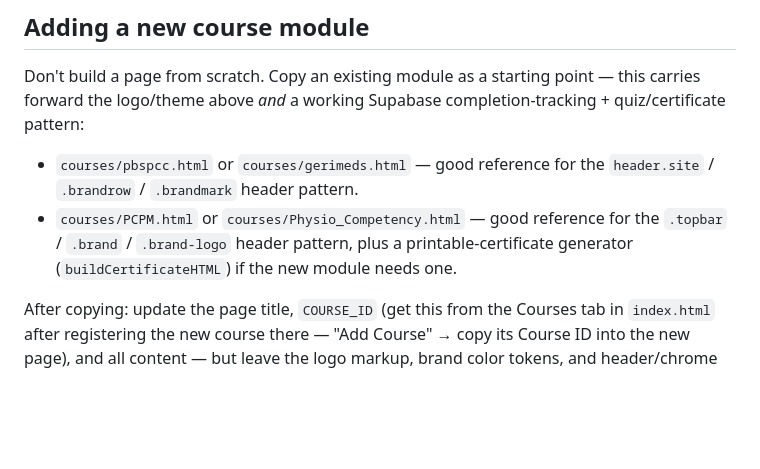
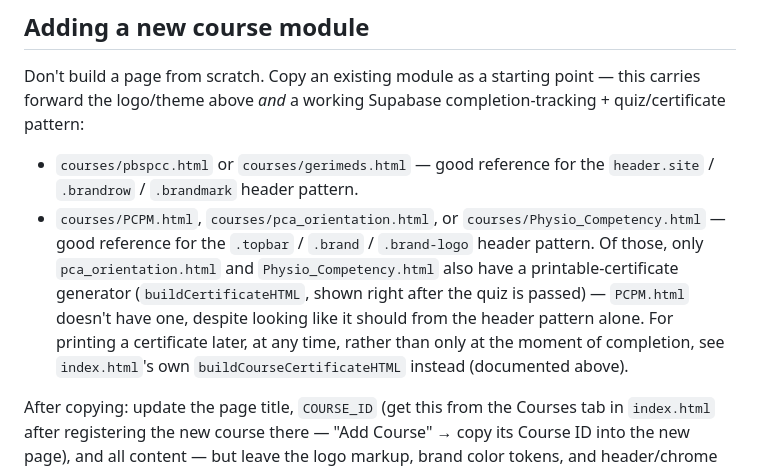
Before and after one commit to agedcarephysiotherapy/edu, a Markdown page: CLAUDE.md, the part around the change. Drawn GitHub-style; blank space fills up the shorter version.

Commit message:
Fix stale course-authoring reference in CLAUDE.md
The "adding a new course module" guide cited PCPM.html as a reference
for both the .topbar header pattern AND the buildCertificateHTML
certificate generator — only the header-pattern half was ever true.
PCPM.html doesn't have a certificate generator; pca_orientation.html
and Physio_Competency.html do (verified via grep). Also cross-
references index.html's own buildCourseCertificateHTML (added in the
certificate-printing PR) for printing a certificate at any time after
completion, not just right after the quiz.

Reviewed ROADMAP.md too — no staleness found there; every item is
still accurately unbuilt, and nothing recently shipped (quiz
randomisation, the compliance nudge banner, the domain change) needed
adding since they're either self-explanatory from the code itself or,
for the domain, CLAUDE.md correctly defers to the CNAME file rather
than hardcoding a hostname.

```diff
--- a/CLAUDE.md
+++ b/CLAUDE.md
@@ -242,10 +242,16 @@ completion-tracking + quiz/certificate pattern:
 
 - `courses/pbspcc.html` or `courses/gerimeds.html` — good reference for the
   `header.site` / `.brandrow` / `.brandmark` header pattern.
-- `courses/PCPM.html` or `courses/Physio_Competency.html` — good reference
-  for the `.topbar` / `.brand` / `.brand-logo` header pattern, plus a
-  printable-certificate generator (`buildCertificateHTML`) if the new module
-  needs one.
+- `courses/PCPM.html`, `courses/pca_orientation.html`, or
+  `courses/Physio_Competency.html` — good reference for the `.topbar` /
+  `.brand` / `.brand-logo` header pattern. Of those, only
+  `pca_orientation.html` and `Physio_Competency.html` also have a
+  printable-certificate generator (`buildCertificateHTML`, shown right
+  after the quiz is passed) — `PCPM.html` doesn't have one, despite
+  looking like it should from the header pattern alone. For printing a
+  certificate later, at any time, rather than only at the moment of
+  completion, see `index.html`'s own `buildCourseCertificateHTML`
+  instead (documented above).
 
 After copying: update the page title, `COURSE_ID` (get this from the
 Courses tab in `index.html` after registering the new course there — "Add
```
